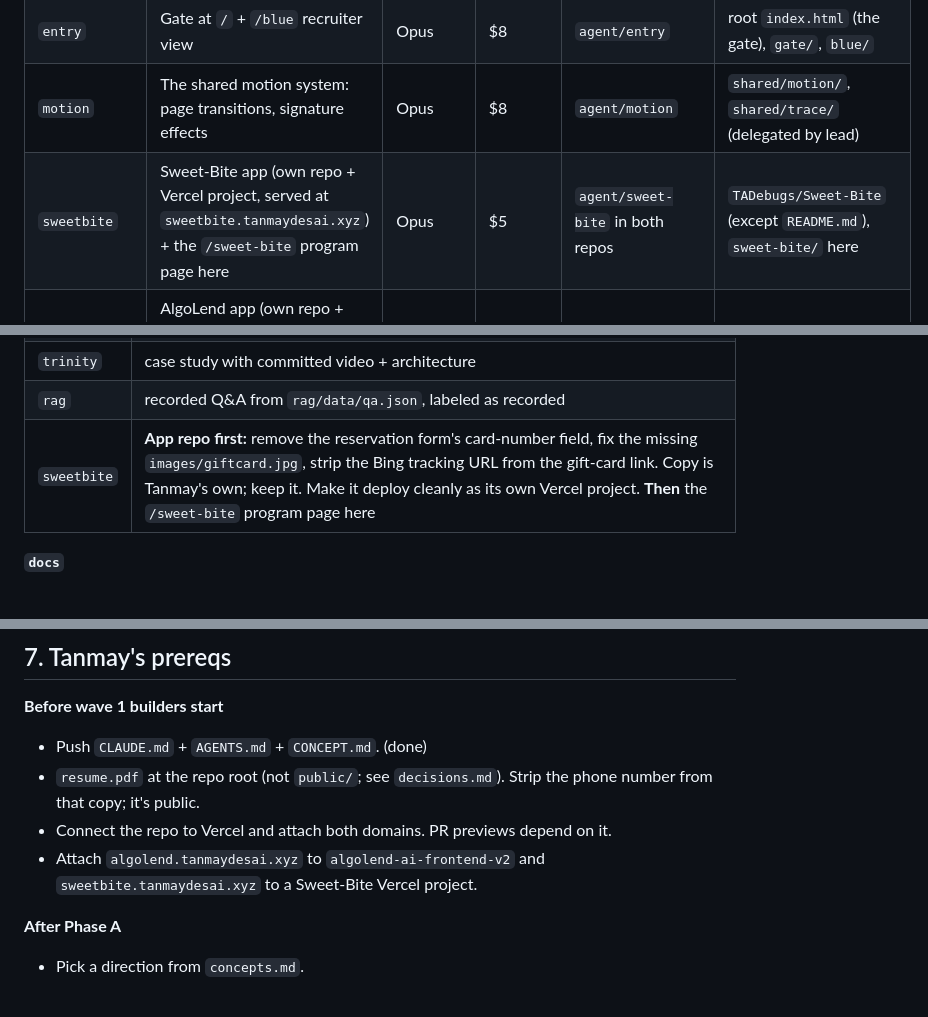
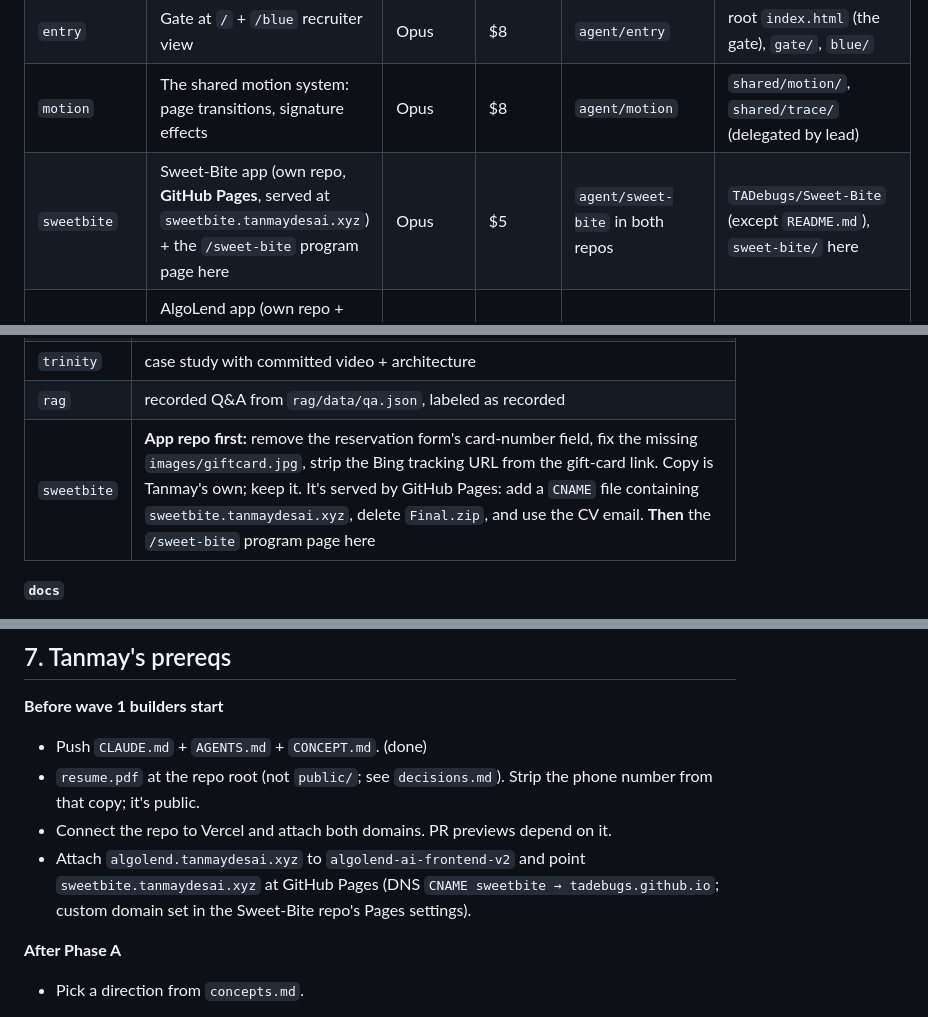
Before and after one commit to TADebugs/tanmay-portfolio, a Markdown page: AGENTS.md, 3 parts joined by grey strips. Rendered like a GitHub page.

```diff
--- a/AGENTS.md
+++ b/AGENTS.md
@@ -83,7 +83,7 @@ No Awwwards, Dribbble, Behance, or "best developer portfolios" lists. That's whe
 | `construct` | The construct (replaces `/red`): shared navigation, the terminal, easter eggs. Per CONCEPT.md | Opus | $16 | `agent/construct` | `construct/`, `red/` |
 | `entry` | Gate at `/` + `/blue` recruiter view | Opus | $8 | `agent/entry` | root `index.html` (the gate), `gate/`, `blue/` |
 | `motion` | The shared motion system: page transitions, signature effects | Opus | $8 | `agent/motion` | `shared/motion/`, `shared/trace/` (delegated by lead) |
-| `sweetbite` | Sweet-Bite app (own repo + Vercel project, served at `sweetbite.tanmaydesai.xyz`) + the `/sweet-bite` program page here | Opus | $5 | `agent/sweet-bite` in both repos | `TADebugs/Sweet-Bite` (except `README.md`), `sweet-bite/` here |
+| `sweetbite` | Sweet-Bite app (own repo, **GitHub Pages**, served at `sweetbite.tanmaydesai.xyz`) + the `/sweet-bite` program page here | Opus | $5 | `agent/sweet-bite` in both repos | `TADebugs/Sweet-Bite` (except `README.md`), `sweet-bite/` here |
 | `algolend` | AlgoLend app (own repo + Vercel project `algolend-ai-frontend-v2`, served at `algolend.tanmaydesai.xyz`) + the `/algolend` program page here | Opus | $9 | `agent/algolend` in both repos | `TADebugs/ALGOLEND_AI` (except `README.md`), `algolend/` here |
 | `godseye` | `/gods-eye` WebGL + `api/vision` proxy | Opus | $10 | `agent/gods-eye` | `gods-eye/`, `api/vision*` |
 | `trinity` | `/trinity` case study | Opus | $6 | `agent/trinity` | `trinity/` |
@@ -265,7 +265,7 @@ Waves are order, not days. Start immediately; **everything must be merged before
 | `godseye` | wrap `gods-eye/build/`; `api/vision` proxy with `VISION_API_KEY`, per-IP rate limit, daily cap, `MOCK_VISION=1` for sandbox |
 | `trinity` | case study with committed video + architecture |
 | `rag` | recorded Q&A from `rag/data/qa.json`, labeled as recorded |
-| `sweetbite` | **App repo first:** remove the reservation form's card-number field, fix the missing `images/giftcard.jpg`, strip the Bing tracking URL from the gift-card link. Copy is Tanmay's own; keep it. Make it deploy cleanly as its own Vercel project. **Then** the `/sweet-bite` program page here |
+| `sweetbite` | **App repo first:** remove the reservation form's card-number field, fix the missing `images/giftcard.jpg`, strip the Bing tracking URL from the gift-card link. Copy is Tanmay's own; keep it. It's served by GitHub Pages: add a `CNAME` file containing `sweetbite.tanmaydesai.xyz`, delete `Final.zip`, and use the CV email. **Then** the `/sweet-bite` program page here |
 
 **`docs`**
 > Rewrite this repo's README: pitch, live link `https://tanmaydesai.xyz/<slug>`, screenshots, stack, run steps, architecture, license. Only claims you can verify in the repo or the CV. PR it.
@@ -278,7 +278,7 @@ Waves are order, not days. Start immediately; **everything must be merged before
 - Push `CLAUDE.md` + `AGENTS.md` + `CONCEPT.md`. (done)
 - `resume.pdf` at the repo root (not `public/`; see `decisions.md`). Strip the phone number from that copy; it's public.
 - Connect the repo to Vercel and attach both domains. PR previews depend on it.
-- Attach `algolend.tanmaydesai.xyz` to `algolend-ai-frontend-v2` and `sweetbite.tanmaydesai.xyz` to a Sweet-Bite Vercel project.
+- Attach `algolend.tanmaydesai.xyz` to `algolend-ai-frontend-v2` and point `sweetbite.tanmaydesai.xyz` at GitHub Pages (DNS `CNAME sweetbite → tadebugs.github.io`; custom domain set in the Sweet-Bite repo's Pages settings).
 
 **After Phase A**
 - Pick a direction from `concepts.md`.
```
Also changed, not shown: .agents/decisions.md (+4 -1 lines), CLAUDE.md (+1 -1 lines).
